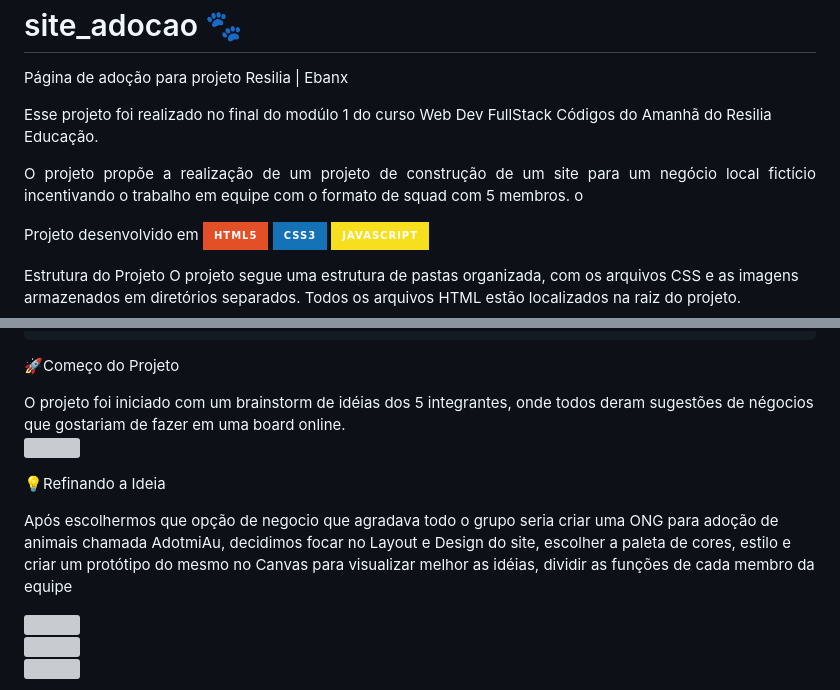
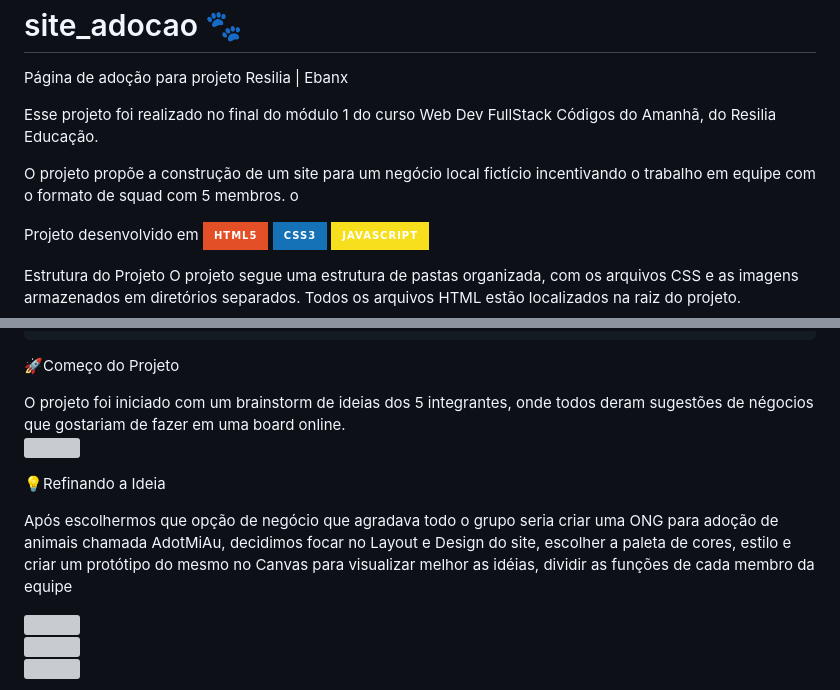
Before and after one commit to iohantc/site_adocao, a Markdown page: README.md, 2 parts joined by grey strips. Rendered like a GitHub page; badges without logos; grey boxes are pictures that could not be loaded.

Commit message:
fix erros read.me

````diff
--- a/README.md
+++ b/README.md
@@ -1,9 +1,9 @@
  # site_adocao 🐾
 Página de adoção para projeto Resilia | Ebanx
 
-Esse projeto foi realizado no final do modúlo 1 do curso Web Dev FullStack Códigos do Amanhã do Resilia Educação.
+Esse projeto foi realizado no final do módulo 1 do curso Web Dev FullStack Códigos do Amanhã, do Resilia Educação.
 
-<p align="justify"> O projeto propõe a realização de um projeto de construção de um site para um negócio local fictício incentivando o trabalho em equipe com o formato de squad com 5 membros.
+<p align="justify"> O projeto propõe a construção de um site para um negócio local fictício incentivando o trabalho em equipe com o formato de squad com 5 membros.
 o </p>
 
 Projeto desenvolvido em ![Badge](https://img.shields.io/badge/HTML5-E34F26?style=for-the-badge&logo=html5&logoColor=white)
@@ -81,12 +81,12 @@ O projeto segue uma estrutura de pastas organizada, com os arquivos CSS e as ima
 ```
 🚀Começo do Projeto
 
-O projeto foi iniciado com um brainstorm de idéias dos 5 integrantes, onde todos deram sugestões de négocios que gostariam de fazer em uma board online.<br>
+O projeto foi iniciado com um brainstorm de ideias dos 5 integrantes, onde todos deram sugestões de négocios que gostariam de fazer em uma board online.<br>
 <img src="https://github.com/iohantc/site_adocao/assets/78283974/5a1922b1-1f27-48ef-bd01-49ea56c7bc9d" width=200 > <br>
 
 💡Refinando a Ideia
 
-Após escolhermos que opção de negocio que agradava todo o grupo seria criar uma ONG para adoção de animais chamada AdotmiAu, decidimos focar no Layout e Design do site, escolher a paleta de cores, estilo e criar um protótipo do mesmo no Canvas para visualizar melhor as idéias, dividir as funções de cada membro da equipe
+Após escolhermos que opção de negócio que agradava todo o grupo seria criar uma ONG para adoção de animais chamada AdotMiAu, decidimos focar no Layout e Design do site, escolher a paleta de cores, estilo e criar um protótipo do mesmo no Canvas para visualizar melhor as idéias, dividir as funções de cada membro da equipe
 
 <img src="https://github.com/iohantc/site_adocao/assets/78283974/63cd5539-a25b-4264-b2c9-5976084a59d0" width=200 > <br>
 <img src="https://github.com/iohantc/site_adocao/assets/78283974/79139fe0-8c6c-426e-a7ac-7688d31a750d" width=200 > <br>
````
